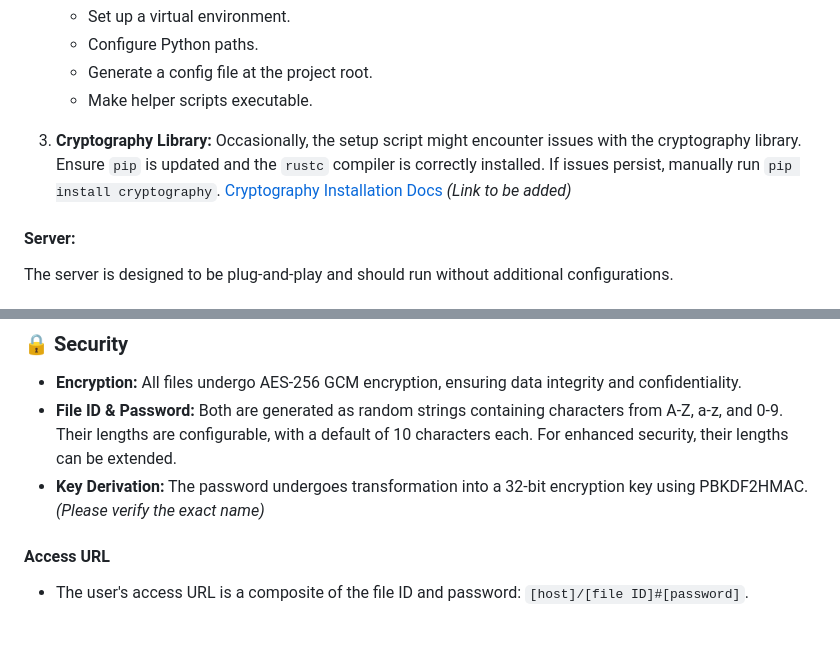
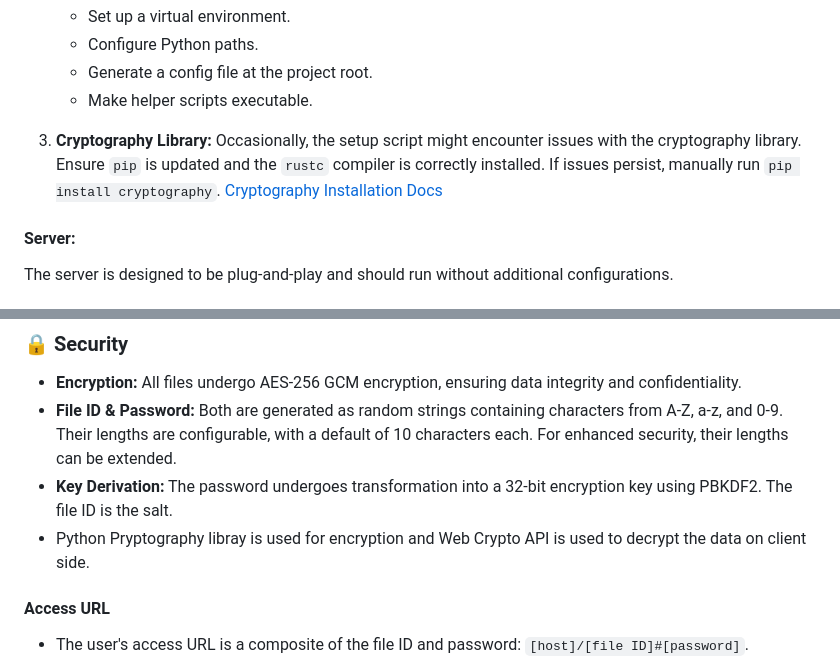
Before and after one commit to posporus/raspibooth, a Markdown page: README.md, 2 parts joined by grey strips. Rendered like a GitHub page; blank space fills up the shorter version.

```diff
--- a/README.md
+++ b/README.md
@@ -73,7 +73,7 @@ While development can proceed with mocked versions of the hardware, actual usage
    - Generate a config file at the project root.
    - Make helper scripts executable.
 
-3. **Cryptography Library:** Occasionally, the setup script might encounter issues with the cryptography library. Ensure `pip` is updated and the `rustc` compiler is correctly installed. If issues persist, manually run `pip install cryptography`. [Cryptography Installation Docs](#) *(Link to be added)*
+3. **Cryptography Library:** Occasionally, the setup script might encounter issues with the cryptography library. Ensure `pip` is updated and the `rustc` compiler is correctly installed. If issues persist, manually run `pip install cryptography`. [Cryptography Installation Docs](https://cryptography.io/en/latest/#installation)
 
 #### Server:
 
@@ -118,7 +118,8 @@ RaspiBooth operates on a unique mechanism:
 
 - **Encryption:** All files undergo AES-256 GCM encryption, ensuring data integrity and confidentiality.
 - **File ID & Password:** Both are generated as random strings containing characters from A-Z, a-z, and 0-9. Their lengths are configurable, with a default of 10 characters each. For enhanced security, their lengths can be extended.
-- **Key Derivation:** The password undergoes transformation into a 32-bit encryption key using PBKDF2HMAC. *(Please verify the exact name)*
+- **Key Derivation:** The password undergoes transformation into a 32-bit encryption key using PBKDF2. The file ID is the salt.
+- Python Pryptography libray is used for encryption and Web Crypto API is used to decrypt the data on client side.
 
 #### Access URL
 
```
Also changed, not shown: other parts of README.md (+1 -1 lines).
